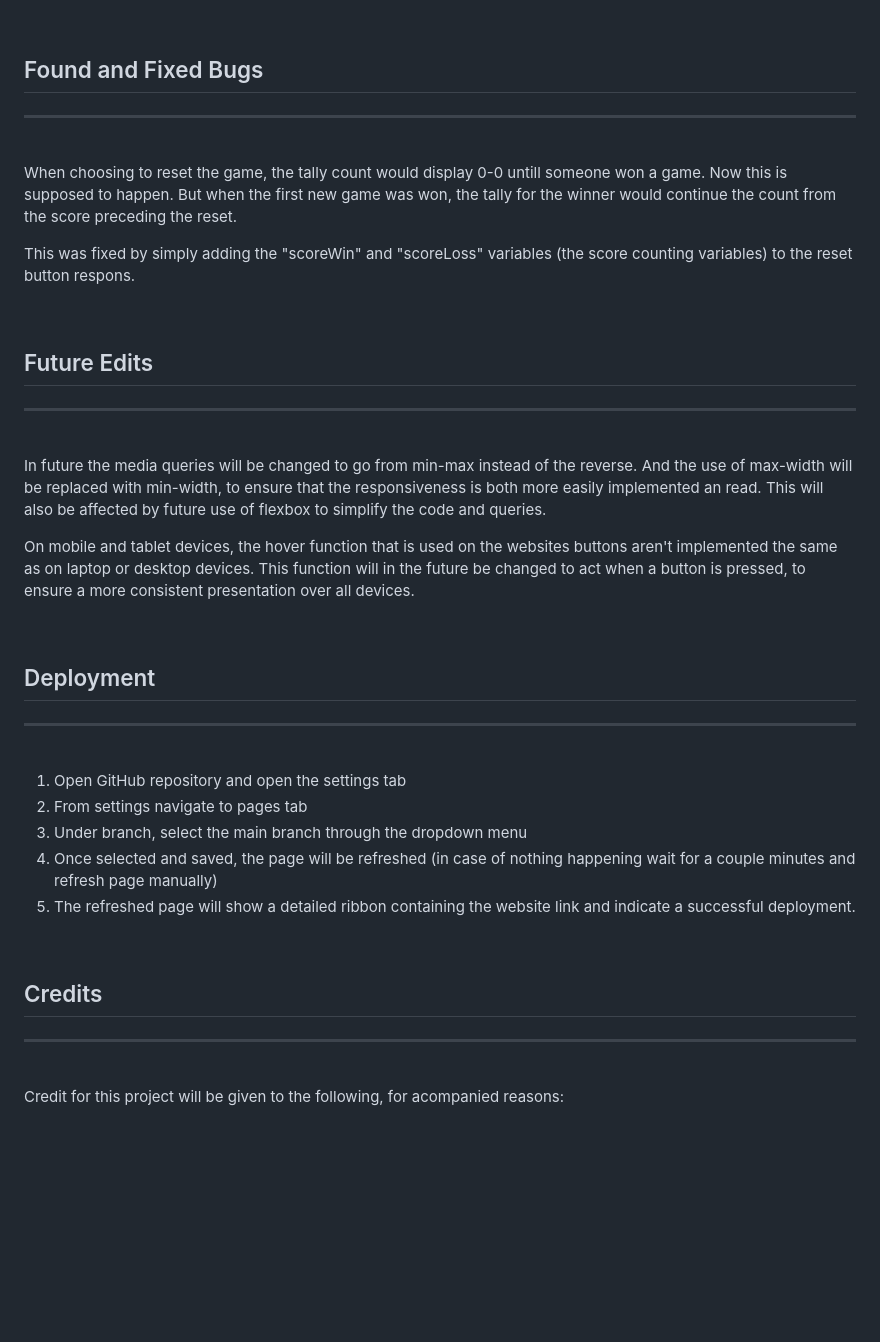
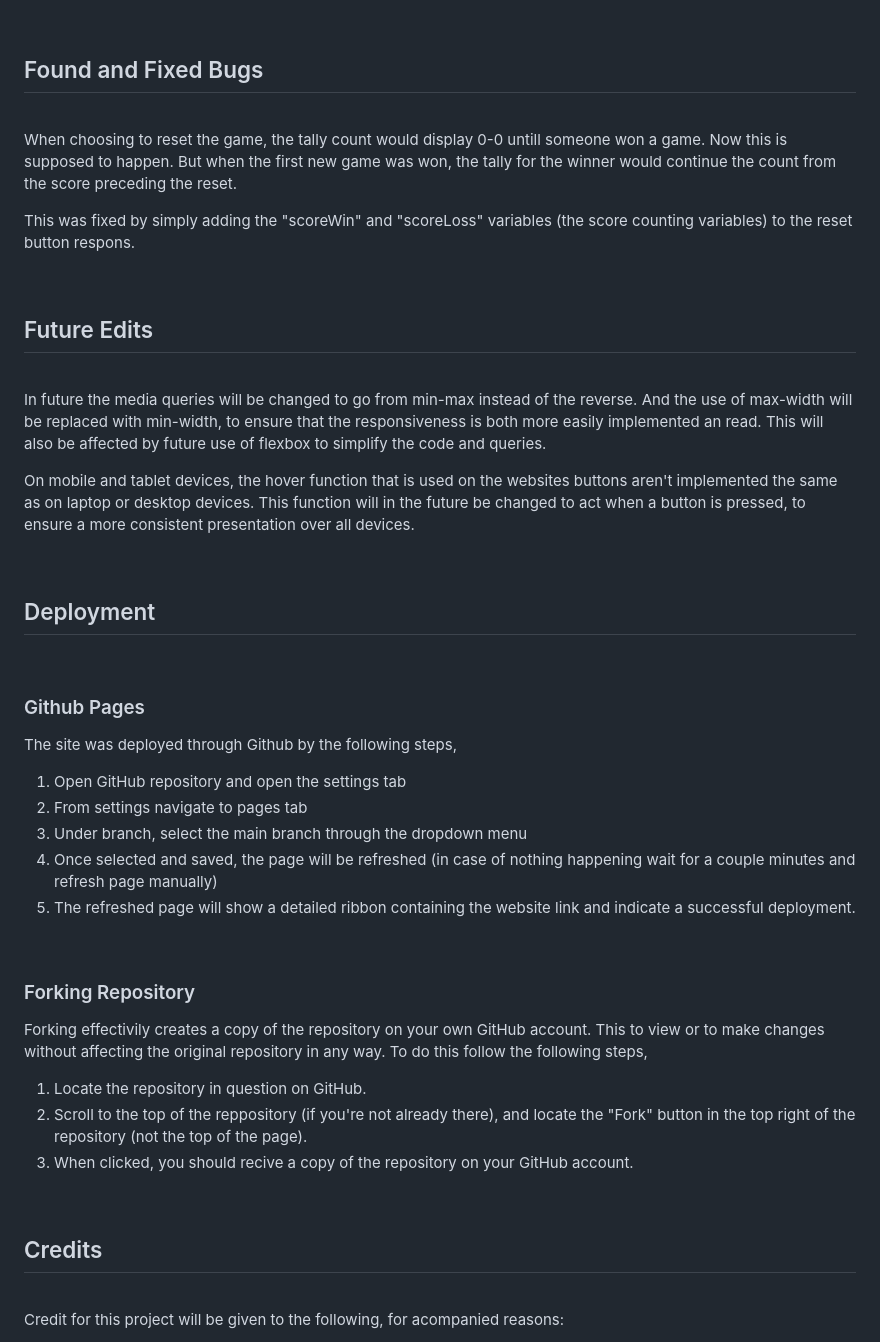
Before and after one commit to OogieOrange/project2-rps, a Markdown page: README.md, the part around one of its changes. GitHub-like rendering; blank space fills up the shorter version.

Commit message:
Add forking repository to md file

```diff
--- a/README.md
+++ b/README.md
@@ -170,7 +164,6 @@ The webpage containes media queries and are responsive down to a screen width of
 <br>
 
 ## Found and Fixed Bugs
----
 
 <br>
 
@@ -181,7 +174,6 @@ The webpage containes media queries and are responsive down to a screen width of
 <br>
 
 ## Future Edits
----
 
 <br>
 
@@ -192,9 +184,12 @@ On mobile and tablet devices, the hover function that is used on the websites bu
 <br>
 
 ## Deployment
----
 
 <br>
+
+### Github Pages
+
+The site was deployed through Github by the following steps,
 
 1. Open GitHub repository and open the settings tab
 2. From settings navigate to pages tab
@@ -204,8 +199,17 @@ On mobile and tablet devices, the hover function that is used on the websites bu
 
 <br>
 
+### Forking Repository
+
+Forking effectivily creates a copy of the repository on your own GitHub account. This to view or to make changes without affecting the original repository in any way. To do this follow the following steps,
+
+1. Locate the repository in question on GitHub.
+2. Scroll to the top of the reppository (if you're not already there), and locate the "Fork" button in the top right of the repository (not the top of the page).
+3. When clicked, you should recive a copy of the repository on your GitHub account.
+
+<br>
+
 ## Credits
----
 
 <br>
 
```
Also changed, not shown: other parts of README.md (+0 -6 lines).
